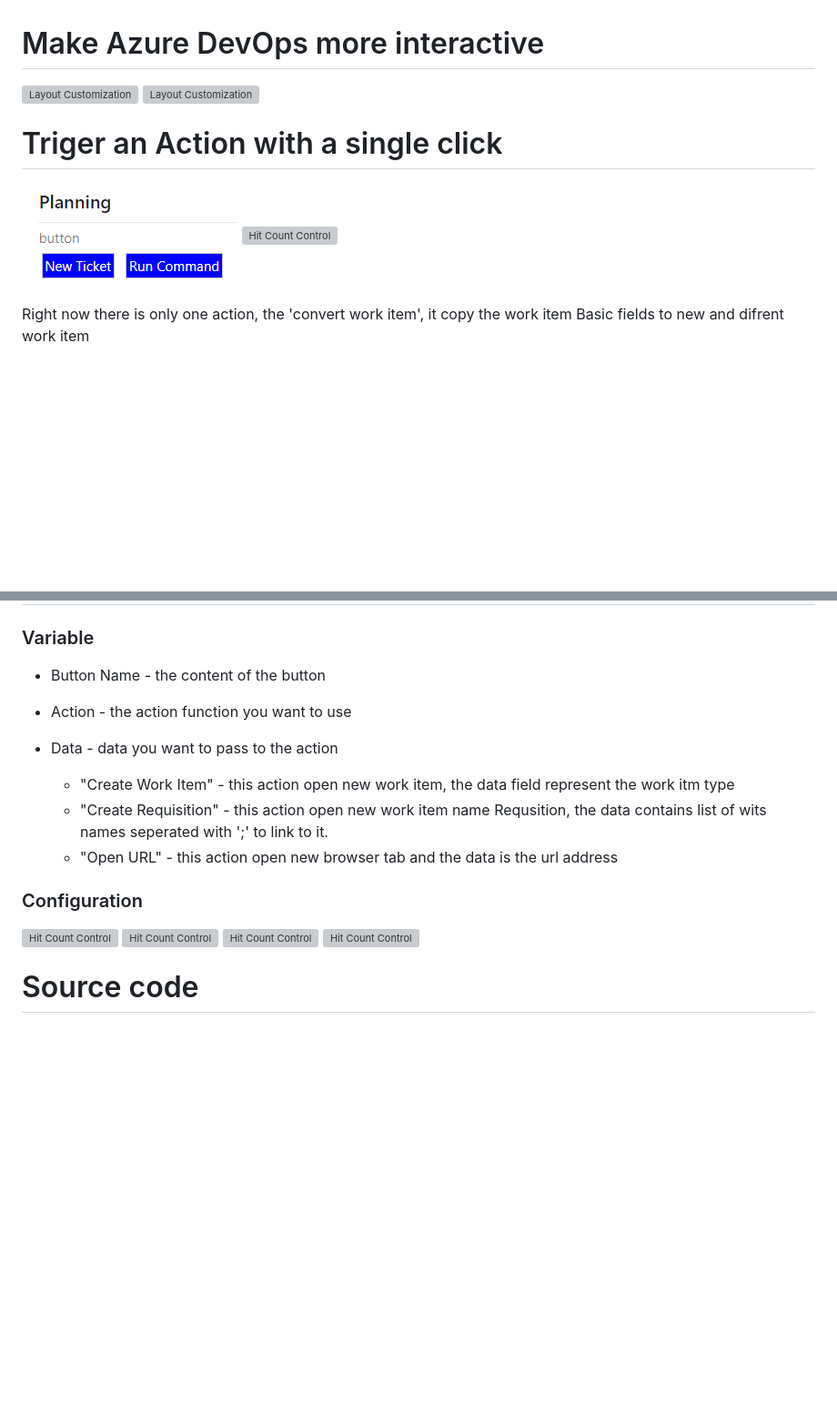
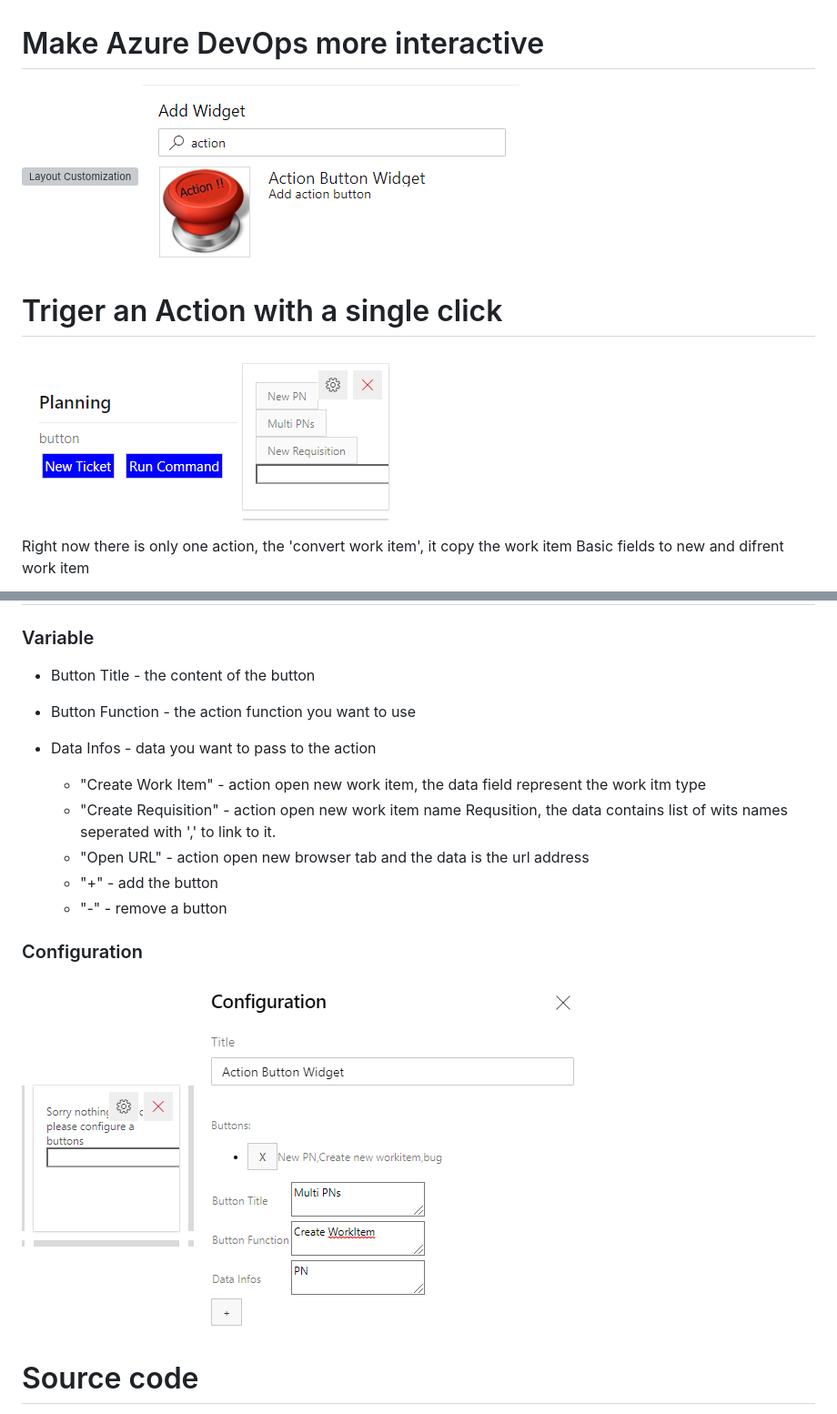
Before and after one commit to avih75/Action_Button_Control, a Markdown page: details.md, 2 parts joined by grey strips. Shown: that part at 91% size. Rendered like a GitHub page; pictures changed too: img/A1.png (added), img/A2.png (added), img/A3.png (added); blank space fills up the shorter version; grey boxes are pictures that could not be loaded.

Commit message:
add details

```diff
--- a/details.md
+++ b/details.md
@@ -1,12 +1,12 @@
 # Make Azure DevOps more interactive
 
 ![Layout Customization](img/Form.png)
-![Layout Customization](img/Widget.png)
+![Layout Customization](img/A1.png)
 
 # Triger an Action with a single click
 
 ![Hit Count Control](img/Screenshot_5.png)
-![Hit Count Control](img/ScreenshotB_5.png)
+![Hit Count Control](img/A3.png)
 
 Right now there is only one action, the 'convert work item', it copy the work item Basic fields to new and difrent work item
 
@@ -44,20 +44,19 @@ find your field and get the full refname.
 
 ### Variable
 
-* Button Name - the content of the button
-* Action      - the action function you want to use
-* Data        - data you want to pass to the action
+* Button Title    - the content of the button
+* Button Function - the action function you want to use
+* Data Infos      - data you want to pass to the action
 
-	- "Create Work Item" 	- this action open new work item, the data field represent the work itm type
-	- "Create Requisition" 	- this action open new work item name Requsition, the data contains list of wits names seperated with ';' to link to it.
-	- "Open URL"			- this action open new browser tab and the data is the url address
-
+	- "Create Work Item" 	- action open new work item, the data field represent the work itm type
+	- "Create Requisition" 	- action open new work item name Requsition, the data contains list of wits names seperated with ',' to link to it.
+	- "Open URL"			- action open new browser tab and the data is the url address
+	- "+"                   - add the button
+	- "-"					- remove a button
 ### Configuration
 
-![Hit Count Control](img/ScreenshotC_1.png)
-![Hit Count Control](img/ScreenshotC_1.png)
-![Hit Count Control](img/ScreenshotC_1.png)
-![Hit Count Control](img/ScreenshotC_1.png)
+![Hit Count Control](img/A2.png)
+![Hit Count Control](img/A4.png)
 
 # Source code
 
```
